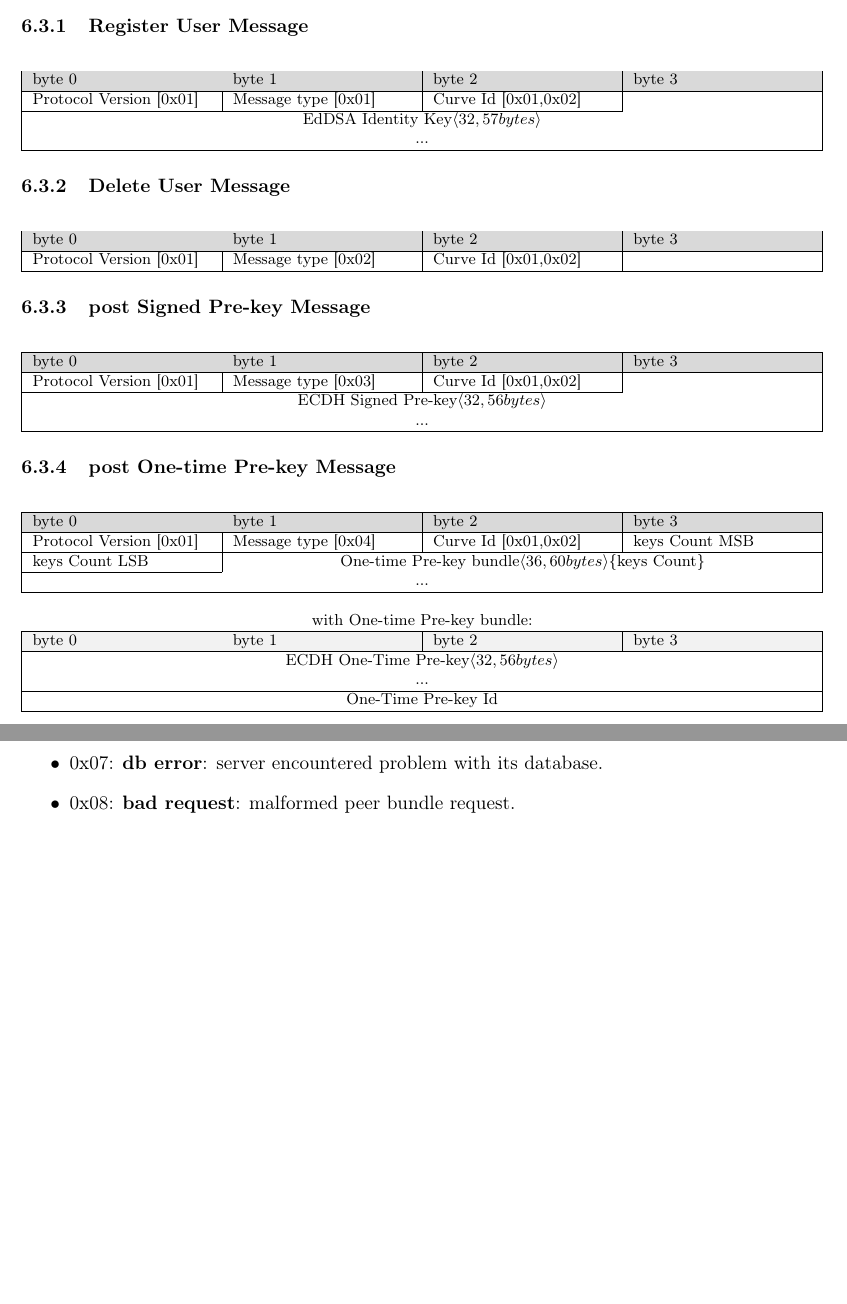
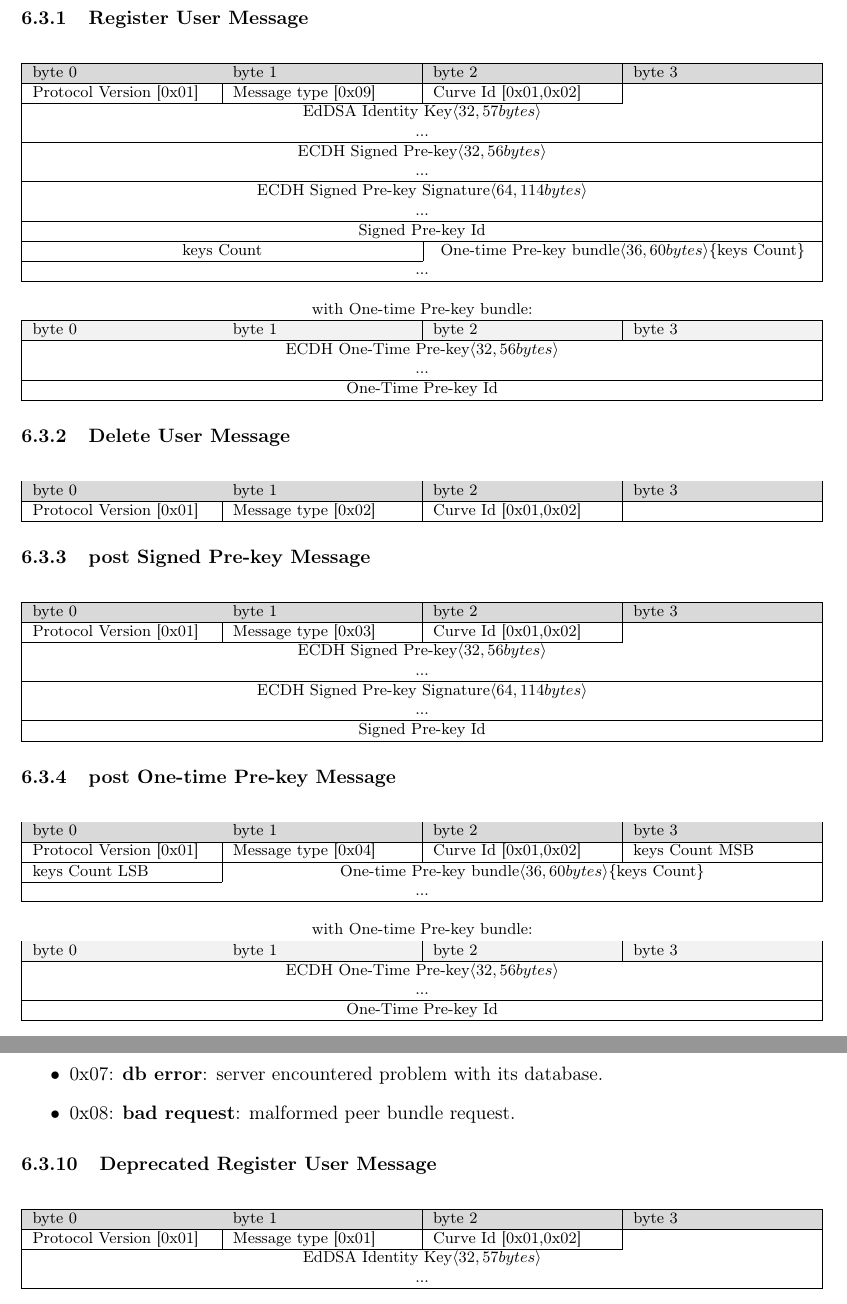
Before and after one commit to BelledonneCommunications/lime, a LaTeX document (lime.tex): two parts of pages 26 and 28 of 29 before the commit and two parts of pages 28 and 30 of 32 after it, joined at a grey line, cut so that both start at the same text, the shorter picture padded with empty space. Compiled offline with pdfLaTeX.

Commit message:
Update documentation + new register message + minor fix in X3DH messages description

```diff
--- a/lime.tex
+++ b/lime.tex
@@ -36,7 +36,7 @@
 \hypersetup{colorlinks=true, linkcolor=black, citecolor=black, urlcolor=olive}
 
 \title{Linphone Instant Message Encryption v2.0 (Lime v2.0)}
-\date{\today\\Draft}
+\date{\today\\Version 1.0}
 \author{Johan Pascal}
 
 \begin{document}
@@ -918,10 +926,32 @@ any session-based message encryption algorithm that meets certain conditions.}\t
         \hline
         \cellcolor[gray]{0.85} byte 0 & \cellcolor[gray]{0.85} byte 1 & \cellcolor[gray]{0.85} byte 2 & \cellcolor[gray]{0.85}byte 3\\
         \hline
-        Protocol Version [0x01] & Message type [0x01] & Curve Id [0x01,0x02] &\\
+        Protocol Version [0x01] & Message type [0x09] & Curve Id [0x01,0x02] &\\
         \cline{1-3}
         \multicolumn{4}{|c|}{EdDSA Identity Key$\langle 32,57bytes\rangle $}\\
         \multicolumn{4}{|c|}{...}\\
+        \hline
+        \multicolumn{4}{|c|}{ECDH Signed Pre-key$\langle 32,56bytes\rangle $}\\
+        \multicolumn{4}{|c|}{...}\\
+        \hline
+        \multicolumn{4}{|c|}{ECDH Signed Pre-key Signature$\langle 64,114bytes\rangle $}\\
+        \multicolumn{4}{|c|}{...}\\
+        \hline
+        \multicolumn{4}{|c|}{Signed Pre-key Id}\\
+        \hline
+        \multicolumn{2}{|c}{keys Count} & \multicolumn{2}{|c|}{One-time Pre-key bundle$\langle 36,60bytes\rangle $\{keys Count\}}\\
+        \cline{1-2}
+        \multicolumn{4}{|c|}{...}\\
+        \hline
+        \multicolumn{4}{c}{}\\
+        \multicolumn{4}{c}{with One-time Pre-key bundle:}\\
+        \hline
+        \cellcolor[gray]{0.95} byte 0 & \cellcolor[gray]{0.95} byte 1 & \cellcolor[gray]{0.95} byte 2 & \cellcolor[gray]{0.95}byte 3\\
+        \hline
+        \multicolumn{4}{|c|}{ECDH One-Time Pre-key$\langle 32,56bytes\rangle$}\\
+        \multicolumn{4}{|c|}{...}\\
+        \hline
+        \multicolumn{4}{|c|}{One-Time Pre-key Id}\\
         \hline
       \end{tabular}
       \end{center}
@@ -948,6 +978,11 @@ any session-based message encryption algorithm that meets certain conditions.}\t
         \multicolumn{4}{|c|}{ECDH Signed Pre-key$\langle 32,56bytes\rangle $}\\
         \multicolumn{4}{|c|}{...}\\
         \hline
+        \multicolumn{4}{|c|}{ECDH Signed Pre-key Signature$\langle 64,114bytes\rangle $}\\
+        \multicolumn{4}{|c|}{...}\\
+        \hline
+        \multicolumn{4}{|c|}{Signed Pre-key Id}\\
+        \hline
       \end{tabular}
       \end{center}
 
@@ -959,7 +994,7 @@ any session-based message encryption algorithm that meets certain conditions.}\t
         \hline
         Protocol Version [0x01] & Message type [0x04] & Curve Id [0x01,0x02] & keys Count MSB\\
         \hline
-        keys Count LSB & \multicolumn{3}{|c|}{One-time Pre-key bundle$\langle 36,60bytes\rangle $\{keys Count\}}\\
+        keys Count LSB & \multicolumn{3}{c|}{One-time Pre-key bundle$\langle 36,60bytes\rangle $\{keys Count\}}\\
         \cline{1-1}
         \multicolumn{4}{|c|}{...}\\
         \hline
@@ -1106,8 +1141,25 @@ any session-based message encryption algorithm that meets certain conditions.}\t
       \item 0x07: \textbf{db error}: server encountered problem with its database.
       \item 0x08: \textbf{bad request}: malformed peer bundle request.
     \end{itemize}
+
+    \subsubsection{Deprecated Register User Message}
+      \begin{center}
+      \begin{tabular}{ | p{1.4in} | p{1.4in} | p{1.4in} | p{1.4in} |}
+        \hline
+        \cellcolor[gray]{0.85} byte 0 & \cellcolor[gray]{0.85} byte 1 & \cellcolor[gray]{0.85} byte 2 & \cellcolor[gray]{0.85}byte 3\\
+        \hline
+        Protocol Version [0x01] & Message type [0x01] & Curve Id [0x01,0x02] &\\
+        \cline{1-3}
+        \multicolumn{4}{|c|}{EdDSA Identity Key$\langle 32,57bytes\rangle $}\\
+        \multicolumn{4}{|c|}{...}\\
+        \hline
+      \end{tabular}
+      \end{center}
+
+\newpage
 \section{IPR}
   \paragraph*{}Copyright\textcopyright 2018 Belledonne Communications.  All rights reserved.
+
 \newpage
 \begin{thebibliography}{99}
 
```
Also changed, not shown: lime.pdf, lime.tex (46 more changed lines).
